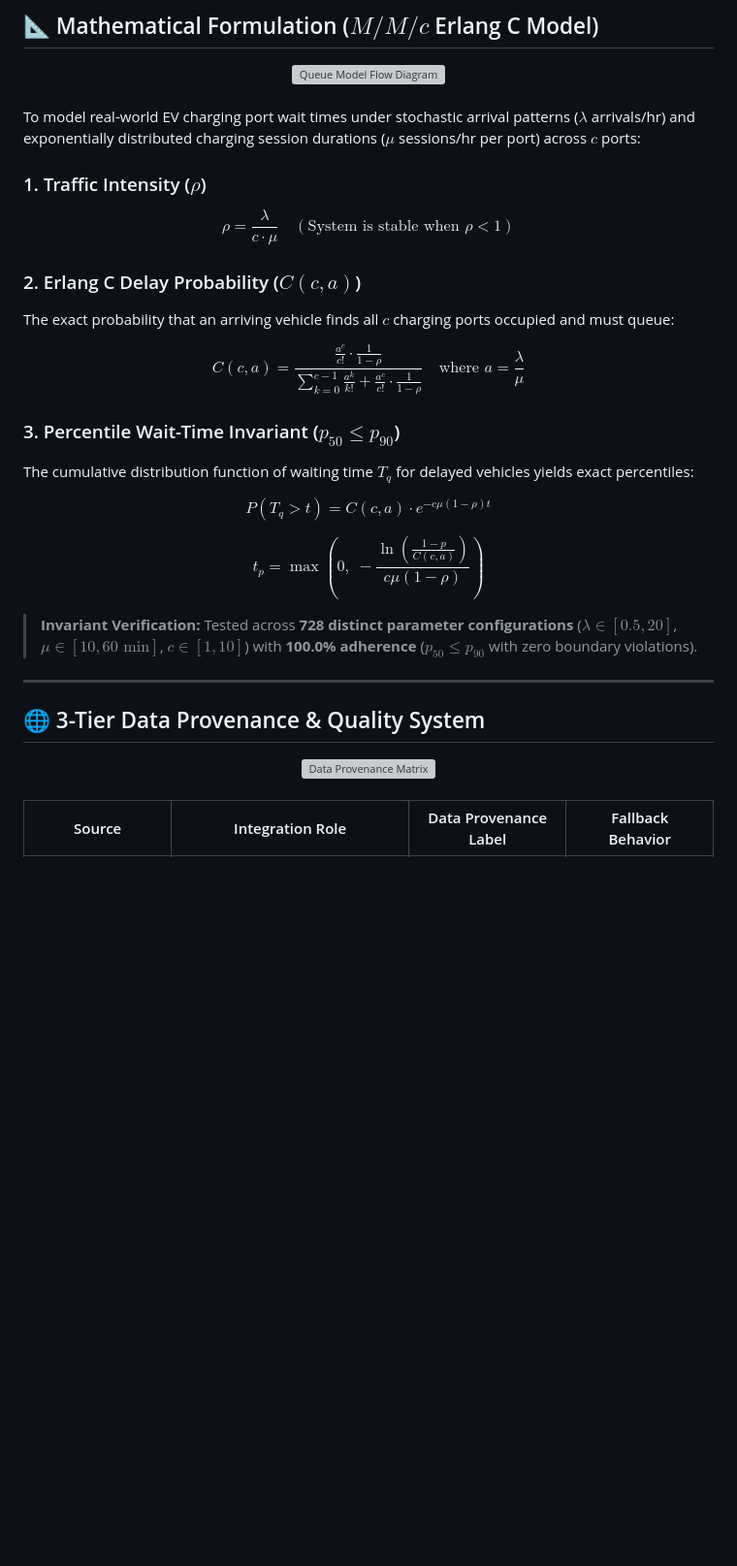
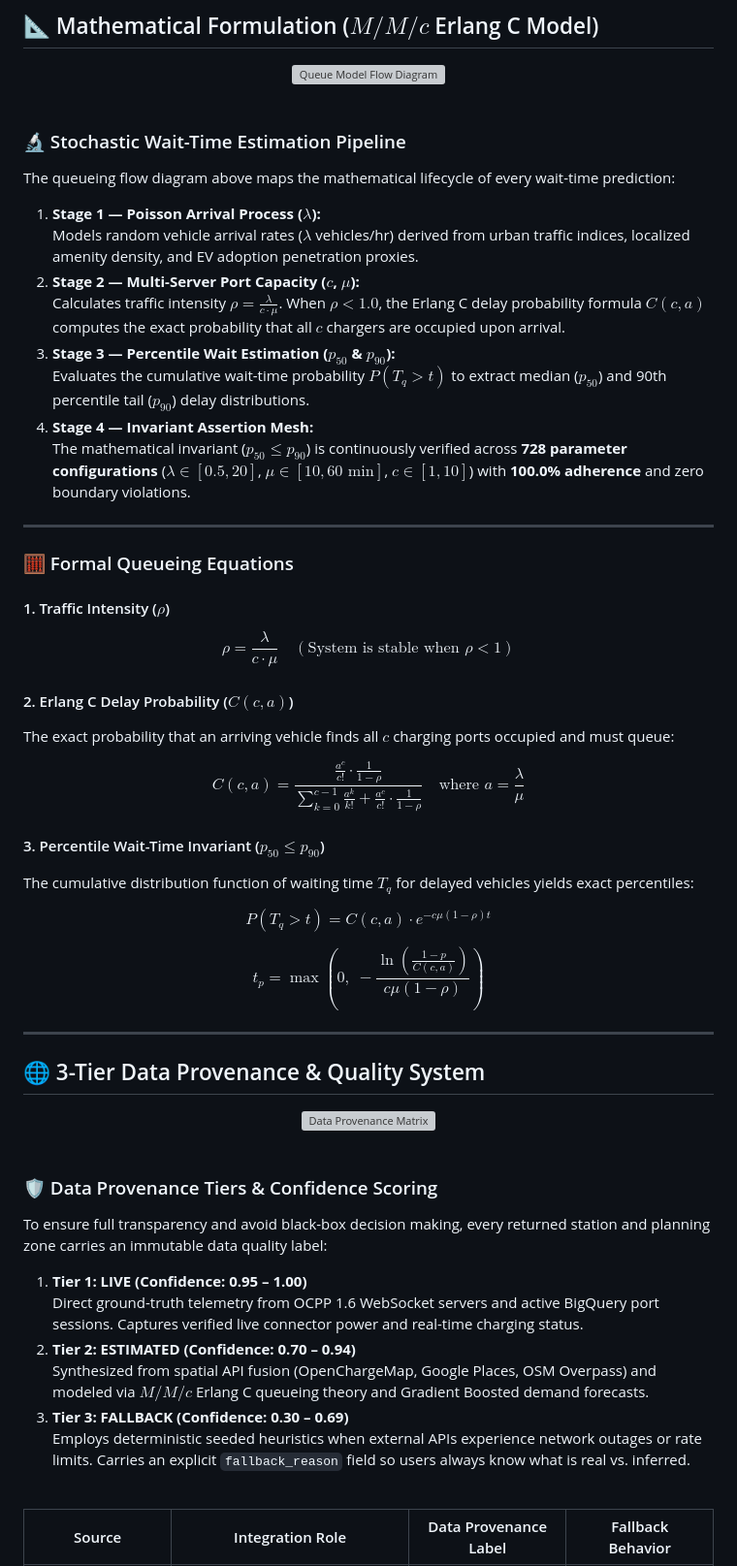
Before and after one commit to HARSH0177/EV-spatial-intelligence-Engine, a Markdown page: README.md, the part around one of its changes. Shown at 97% size. Drawn GitHub-style; blank space fills up the shorter version; grey boxes are pictures that could not be loaded.

Commit message:
docs: add detailed narrative breakdowns and layer walkthroughs for all visual architecture and queue flow diagrams

```diff
--- a/README.md
+++ b/README.md
@@ -141,24 +156,37 @@ graph TD
 
 <br/>
 
-To model real-world EV charging port wait times under stochastic arrival patterns ($\lambda$ arrivals/hr) and exponentially distributed charging session durations ($\mu$ sessions/hr per port) across $c$ ports:
+### 🔬 Stochastic Wait-Time Estimation Pipeline
 
-### 1. Traffic Intensity ($\rho$)
+The queueing flow diagram above maps the mathematical lifecycle of every wait-time prediction:
+
+1. **Stage 1 — Poisson Arrival Process ($\lambda$):**
+   Models random vehicle arrival rates ($\lambda$ vehicles/hr) derived from urban traffic indices, localized amenity density, and EV adoption penetration proxies.
+2. **Stage 2 — Multi-Server Port Capacity ($c$, $\mu$):**
+   Calculates traffic intensity $\rho = \frac{\lambda}{c \cdot \mu}$. When $\rho < 1.0$, the Erlang C delay probability formula $C(c, a)$ computes the exact probability that all $c$ chargers are occupied upon arrival.
+3. **Stage 3 — Percentile Wait Estimation ($p_{50}$ & $p_{90}$):**
+   Evaluates the cumulative wait-time probability $P(T_q > t)$ to extract median ($p_{50}$) and 90th percentile tail ($p_{90}$) delay distributions.
+4. **Stage 4 — Invariant Assertion Mesh:**
+   The mathematical invariant ($p_{50} \le p_{90}$) is continuously verified across **728 parameter configurations** ($\lambda \in [0.5, 20]$, $\mu \in [10, 60\text{ min}]$, $c \in [1, 10]$) with **100.0% adherence** and zero boundary violations.
+
+---
+
+### 🧮 Formal Queueing Equations
+
+#### 1. Traffic Intensity ($\rho$)
 $$\rho = \frac{\lambda}{c \cdot \mu} \quad (\text{System is stable when } \rho < 1)$$
 
-### 2. Erlang C Delay Probability ($C(c, a)$)
+#### 2. Erlang C Delay Probability ($C(c, a)$)
 The exact probability that an arriving vehicle finds all $c$ charging ports occupied and must queue:
 
 $$C(c, a) = \frac{\frac{a^c}{c!} \cdot \frac{1}{1 - \rho}}{\sum_{k=0}^{c-1} \frac{a^k}{k!} + \frac{a^c}{c!} \cdot \frac{1}{1 - \rho}} \quad \text{where } a = \frac{\lambda}{\mu}$$
 
-### 3. Percentile Wait-Time Invariant ($p_{50} \le p_{90}$)
+#### 3. Percentile Wait-Time Invariant ($p_{50} \le p_{90}$)
 The cumulative distribution function of waiting time $T_q$ for delayed vehicles yields exact percentiles:
 
 $$P(T_q > t) = C(c, a) \cdot e^{-c\mu(1-\rho)t}$$
 
 $$t_{p} = \max\left(0, \; -\frac{\ln\left(\frac{1 - p}{C(c, a)}\right)}{c\mu(1-\rho)}\right)$$
-
-> **Invariant Verification:** Tested across **728 distinct parameter configurations** ($\lambda \in [0.5, 20]$, $\mu \in [10, 60\text{ min}]$, $c \in [1, 10]$) with **100.0% adherence** ($p_{50} \le p_{90}$ with zero boundary violations).
 
 ---
 
@@ -167,6 +195,19 @@ $$t_{p} = \max\left(0, \; -\frac{\ln\left(\frac{1 - p}{C(c, a)}\right)}{c\mu(1-\
 <div align="center">
   <img src="assets/data-provenance-matrix.svg" alt="Data Provenance Matrix" width="100%" />
 </div>
+
+<br/>
+
+### 🛡️ Data Provenance Tiers & Confidence Scoring
+
+To ensure full transparency and avoid black-box decision making, every returned station and planning zone carries an immutable data quality label:
+
+1. **Tier 1: LIVE (Confidence: 0.95 – 1.00)**
+   Direct ground-truth telemetry from OCPP 1.6 WebSocket servers and active BigQuery port sessions. Captures verified live connector power and real-time charging status.
+2. **Tier 2: ESTIMATED (Confidence: 0.70 – 0.94)**
+   Synthesized from spatial API fusion (OpenChargeMap, Google Places, OSM Overpass) and modeled via $M/M/c$ Erlang C queueing theory and Gradient Boosted demand forecasts.
+3. **Tier 3: FALLBACK (Confidence: 0.30 – 0.69)**
+   Employs deterministic seeded heuristics when external APIs experience network outages or rate limits. Carries an explicit `fallback_reason` field so users always know what is real vs. inferred.
 
 <br/>
 
```
Also changed, not shown: other parts of README.md (+21 -6 lines).
